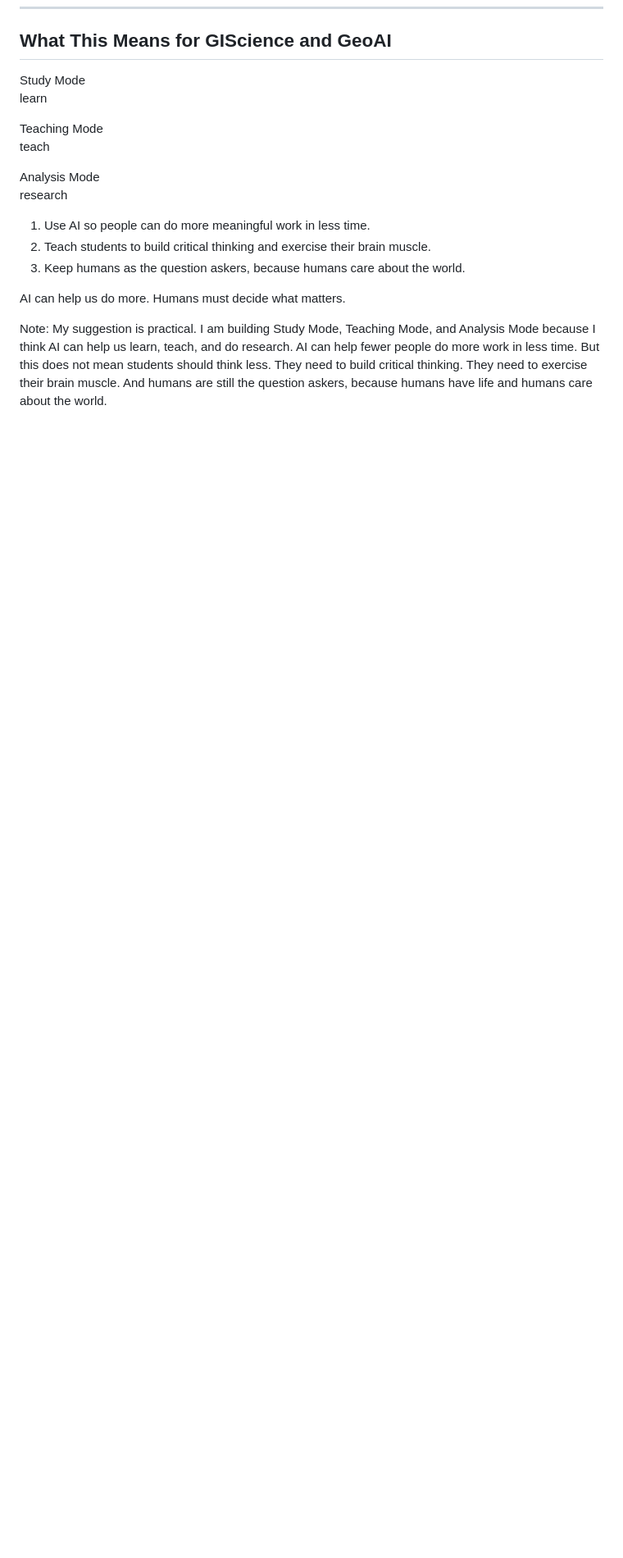
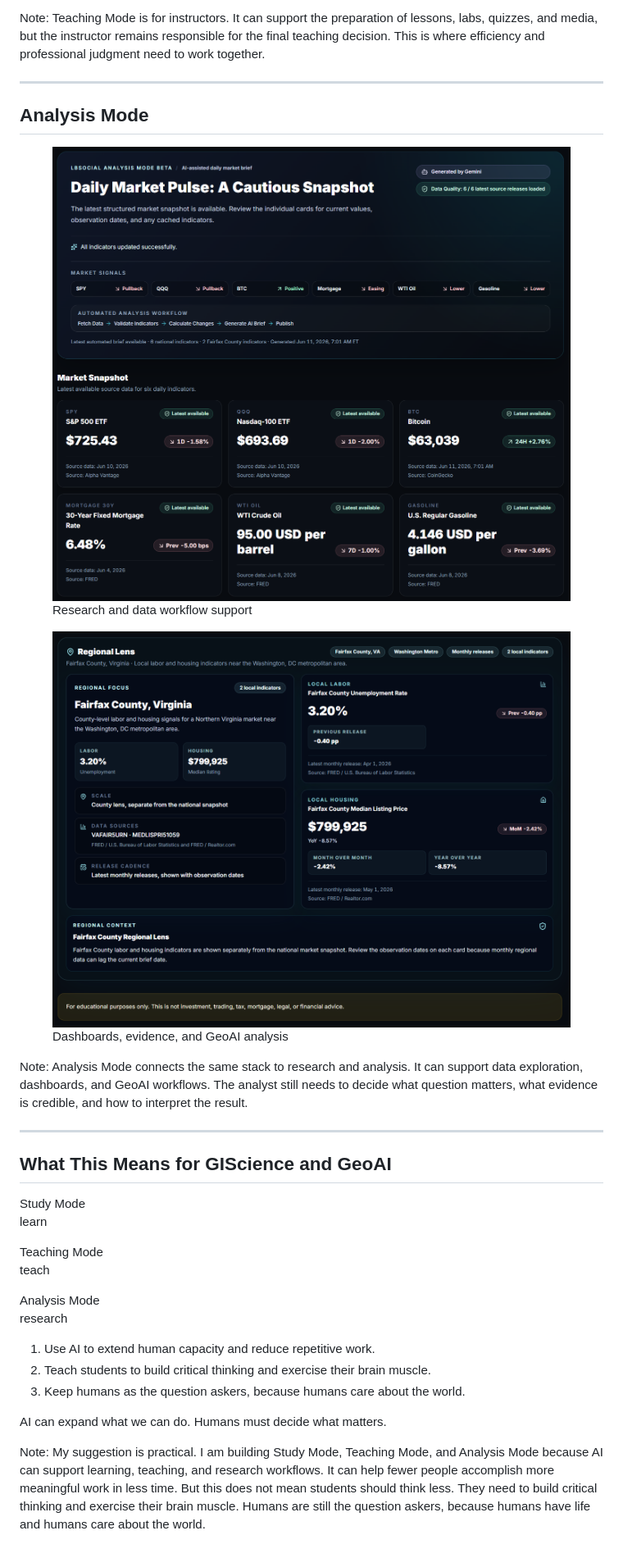
Before and after one commit to xbwei/data-analysis-with-generative-ai, a Markdown page: UCGIS2026/talk.md, the part around one of its changes. Shown at 82% size. Drawn GitHub-style; pictures changed too: UCGIS2026/images/analysi-1.png (added), UCGIS2026/images/analysis-2.png (added); blank space fills up the shorter version.

Commit message:
Refine UCGIS talk flow and mode screenshots

```diff
--- a/UCGIS2026/talk.md
+++ b/UCGIS2026/talk.md
@@ -323,3 +366,26 @@ This is the most important part for me. AI may become very powerful, but it is s
+Note:
+Teaching Mode is for instructors. It can support the preparation of lessons, labs, quizzes, and media, but the instructor remains responsible for the final teaching decision. This is where efficiency and professional judgment need to work together.
+
+---
+
+## Analysis Mode
+
+<div class="screenshot-grid">
+  <figure class="screenshot-card">
+    <img src="images/analysi-1.png" alt="Analysis Mode interface screenshot 1">
+    <figcaption>Research and data workflow support</figcaption>
+  </figure>
+  <figure class="screenshot-card">
+    <img src="images/analysis-2.png" alt="Analysis Mode interface screenshot 2">
+    <figcaption>Dashboards, evidence, and GeoAI analysis</figcaption>
+  </figure>
+</div>
+
+Note:
+Analysis Mode connects the same stack to research and analysis. It can support data exploration, dashboards, and GeoAI workflows. The analyst still needs to decide what question matters, what evidence is credible, and how to interpret the result.
+
+---
+
 ## What This Means for GIScience and GeoAI
 
 <div class="final-grid">
@@ -338,12 +404,12 @@ This is the most important part for me. AI may become very powerful, but it is s
 </div>
 
 <ol class="final-points">
-  <li>Use AI so people can do more meaningful work in less time.</li>
+  <li>Use AI to extend human capacity and reduce repetitive work.</li>
   <li>Teach students to build critical thinking and exercise their brain muscle.</li>
   <li>Keep humans as the question askers, because humans care about the world.</li>
 </ol>
 
-<p class="closing-line">AI can help us do more. Humans must decide what matters.</p>
+<p class="closing-line">AI can expand what we can do. Humans must decide what matters.</p>
 
 Note:
-My suggestion is practical. I am building Study Mode, Teaching Mode, and Analysis Mode because I think AI can help us learn, teach, and do research. AI can help fewer people do more work in less time. But this does not mean students should think less. They need to build critical thinking. They need to exercise their brain muscle. And humans are still the question askers, because humans have life and humans care about the world.
+My suggestion is practical. I am building Study Mode, Teaching Mode, and Analysis Mode because AI can support learning, teaching, and research workflows. It can help fewer people accomplish more meaningful work in less time. But this does not mean students should think less. They need to build critical thinking and exercise their brain muscle. Humans are still the question askers, because humans have life and humans care about the world.
```
Also changed, not shown: other parts of UCGIS2026/talk.md (+94 -51 lines), UCGIS2026/images/study-1.png (added), UCGIS2026/images/study-2.png (added), UCGIS2026/images/teaching-1.png (added), UCGIS2026/images/teaching-2.png (added), 1 other file.
